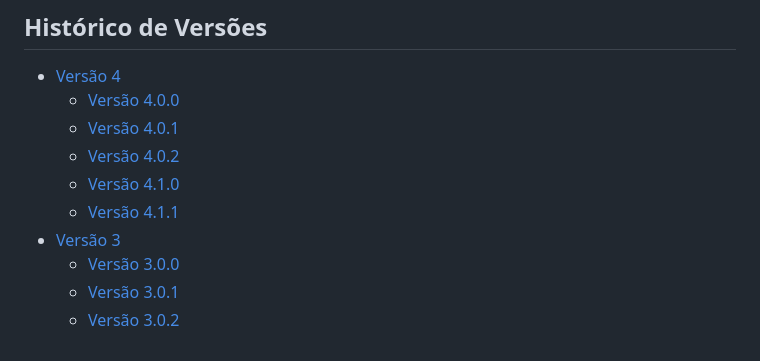
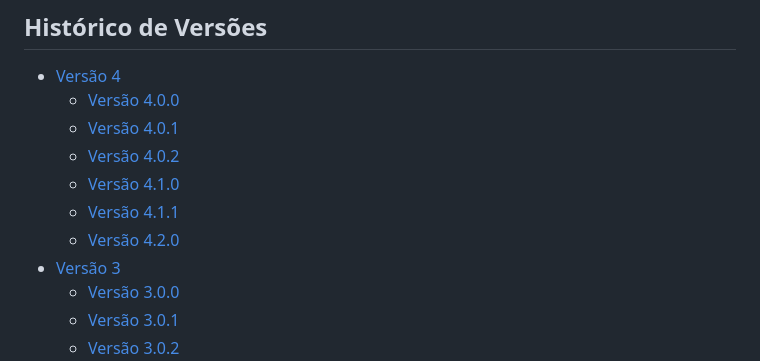
Before and after one commit to smdhc/siad-manual, a Markdown page: SUMMARY.md, the part around the change. GitHub-like rendering.

```diff
--- a/SUMMARY.md
+++ b/SUMMARY.md
@@ -91,6 +91,7 @@
   * [Versão 4.0.2](historico-de-versoes/versao-4/versao-4.0.2.md)
   * [Versão 4.1.0](historico-de-versoes/versao-4/versao-4.1.0.md)
   * [Versão 4.1.1](historico-de-versoes/versao-4/versao-4.1.1.md)
+  * [Versão 4.2.0](historico-de-versoes/versao-4/versao-4.2.0.md)
 * [Versão 3](historico-de-versoes/versao-3/README.md)
   * [Versão 3.0.0](historico-de-versoes/versao-3/versao-3.0.0.md)
   * [Versão 3.0.1](historico-de-versoes/versao-3/versao-3.0.1.md)
```
Also changed, not shown: historico-de-versoes/versao-4/versao-4.2.0.md (added, +85 -0 lines), .gitbook/assets/image (181).png (added), .gitbook/assets/image (182).png (added).
